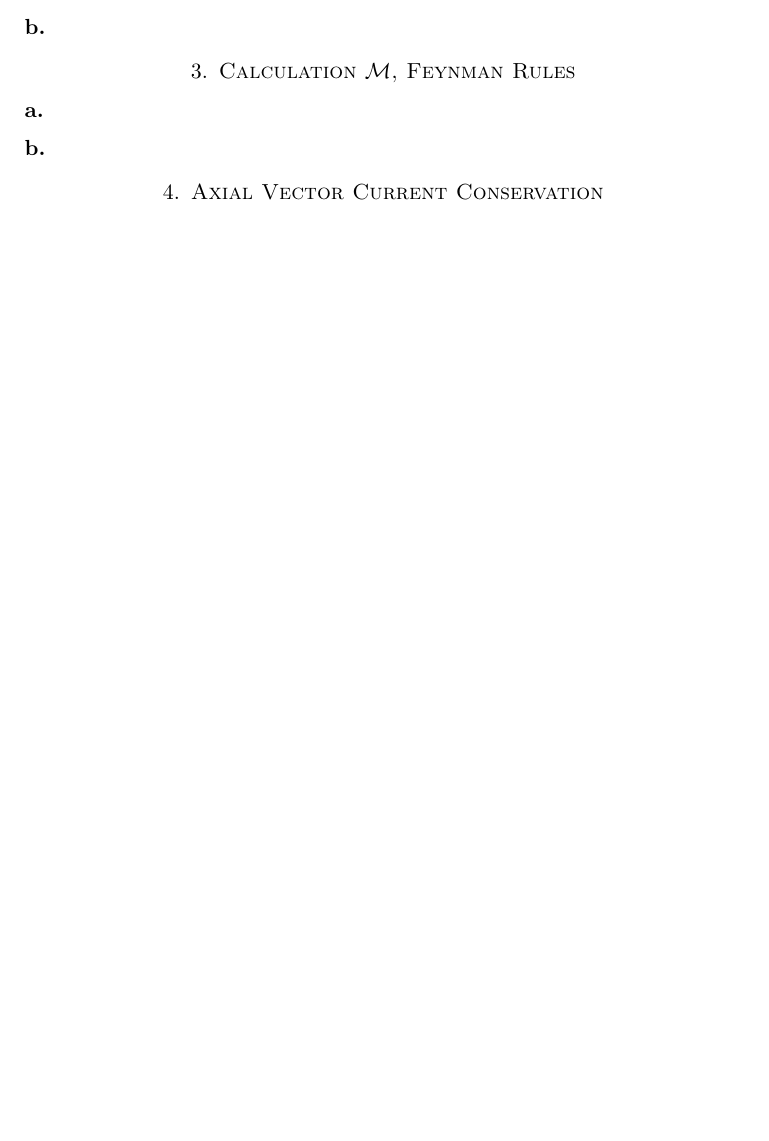
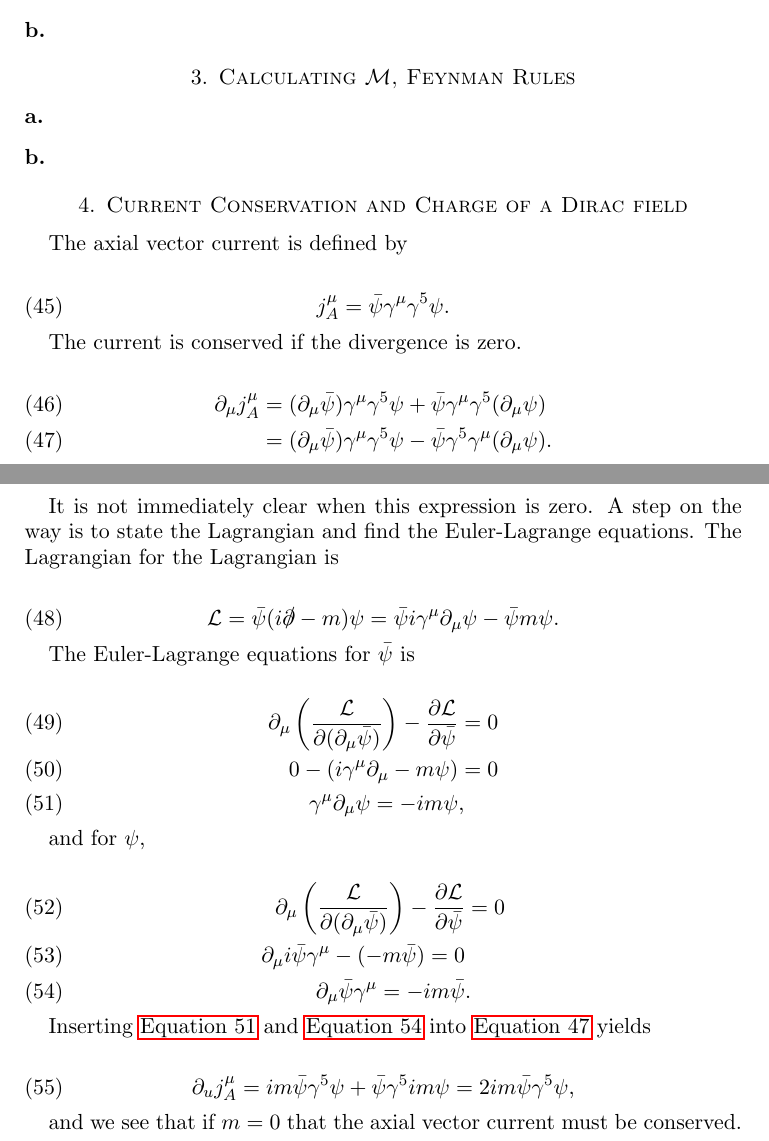
Before and after one commit to gregwinther/FYS4170, a LaTeX paper (Midterm/fys4170mt.tex): part of page 4 of 4 before the commit and two parts of pages 4 and 5 of 5 after it, the two joined at a grey line, cut so that both start at the same text, the shorter picture padded with empty space. Compiled offline with pdfLaTeX.

Commit message:
Half of problem 4

```diff
--- a/Midterm/fys4170mt.tex
+++ b/Midterm/fys4170mt.tex
@@ -4,6 +4,7 @@
 \usepackage[]{hyperref}
 \usepackage[]{amsmath}
 \DeclareMathOperator{\Tr}{Tr}
+\usepackage[]{slashed}
 \usepackage[]{bbm}
 \usepackage[]{physics}
 \usepackage[]{graphicx}
@@ -203,14 +204,55 @@ It contains both a normalising factor (????) and the four-momentum conservation
 
 \subsection*{b}
 
-\section{Calculation $\mathcal{M}$, Feynman Rules}
+\section{Calculating $\mathcal{M}$, Feynman Rules}
 
 \subsection*{a}
 
 \subsection*{b}
 
-\section{Axial Vector Current Conservation}
+\section{Current Conservation and Charge of a Dirac field}
+The axial vector current is defined by
 
+\begin{equation}
+j_A^\mu = \bar{\psi} \gamma^\mu \gamma^5 \psi.
+\end{equation}
 
+The current is conserved if the divergence is zero.
+
+\begin{align}
+\partial_\mu j_A^\mu
+&= (\partial_\mu \bar{\psi} ) \gamma^\mu \gamma^5 \psi + \bar{\psi} \gamma^\mu \gamma^5 (\partial_\mu \psi) \\
+&= (\partial_\mu \bar{\psi} ) \gamma^\mu \gamma^5 \psi  - \bar{\psi} \gamma^5 \gamma^\mu (\partial_\mu \psi) \label{eq:current1}.
+\end{align}
+
+It is not immediately clear when this expression is zero. A step on the way is to state the Lagrangian and find the Euler-Lagrange equations. The Lagrangian for the Lagrangian is
+
+\begin{equation}
+\mathcal{L} = \bar{\psi}(i \slashed{\partial} - m) \psi =  \bar{\psi}i\gamma^\mu \partial_\mu \psi - \bar{\psi}m\psi.
+\end{equation}
+
+The Euler-Lagrange equations for $\bar{\psi}$ is
+
+\begin{align}
+\partial_\mu \left(\frac{\mathcal{L}}{\partial (\partial_\mu \bar{\psi})} \right) - \frac{\partial \mathcal{L}}{\partial \bar{\psi}} &= 0 \\
+0 - (i\gamma^\mu\partial_\mu - m \psi) &= 0	\\
+\gamma^\mu\partial_\mu \psi = -im\psi& \label{eq:psibarEQM},
+\end{align}
+
+and for $\psi$,
+
+\begin{align}
+\partial_\mu \left(\frac{\mathcal{L}}{\partial (\partial_\mu \bar{\psi})} \right) - \frac{\partial \mathcal{L}}{\partial \bar{\psi}} &= 0 \\
+\partial_\mu i\bar{\psi} \gamma^\mu - (-m\bar{\psi}) = 0 \\
+\partial_\mu \bar{\psi} \gamma^\mu = - im\bar{\psi}& \label{eq:psiEQM}.
+\end{align}
+
+Inserting \autoref{eq:psibarEQM} and \autoref{eq:psiEQM} into \autoref{eq:current1} yields
+
+\begin{equation}
+\partial_u j^\mu_A = im\bar{\psi}\gamma^5\psi + \bar{\psi}\gamma^5 im \psi = 2im\bar{\psi}\gamma^5 \psi,
+\end{equation}
+
+and we see that if $m=0$ that the axial vector current  must be conserved.
 
 \end{document}
```
Also changed, not shown: Midterm/fys4170mt.pdf.
